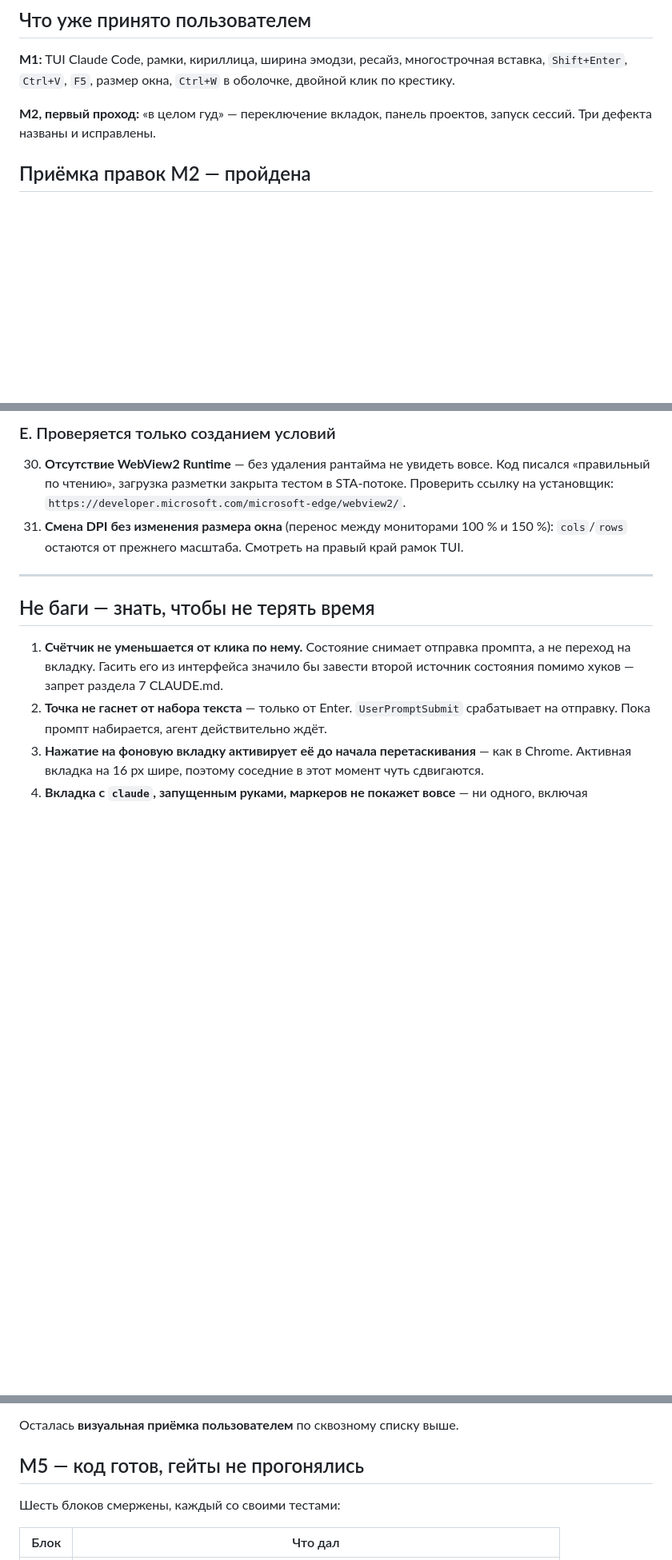
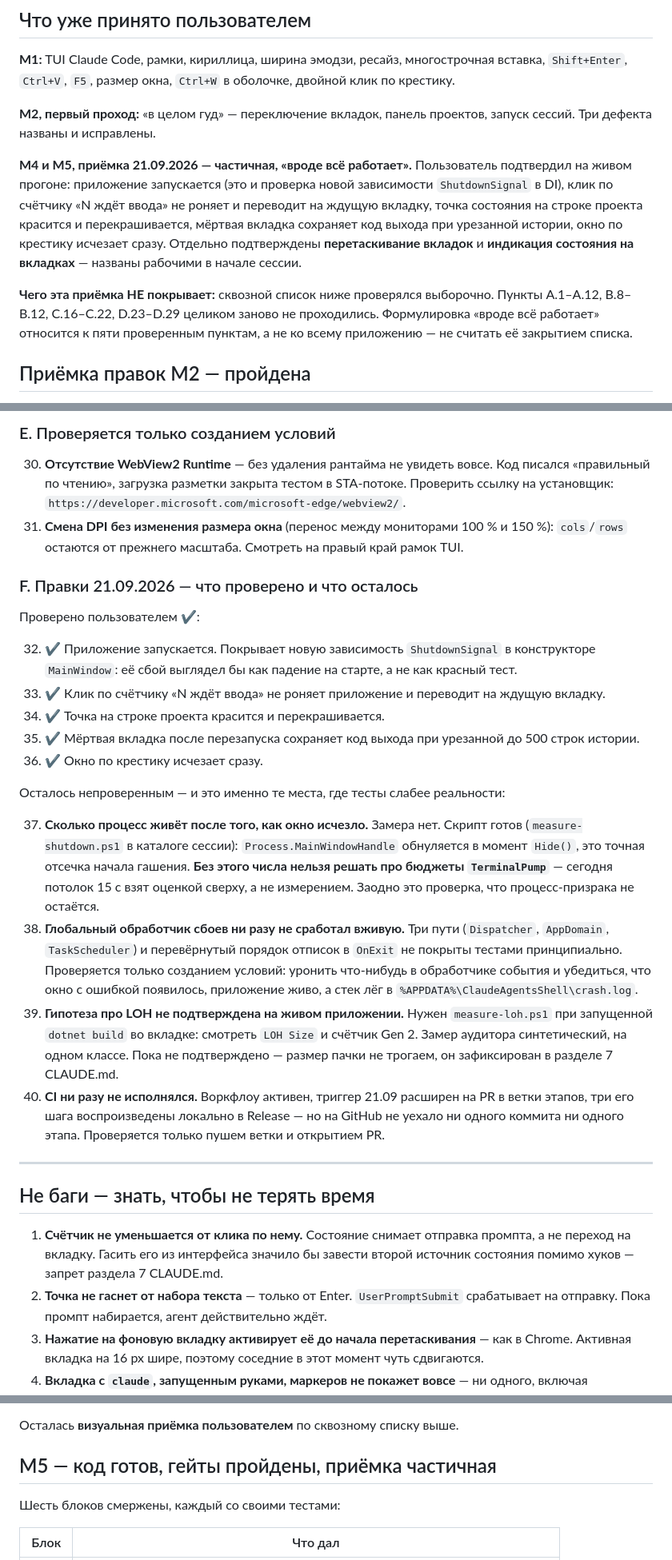
Before and after one commit to k-kuzmin/claude-agents-shell, a Markdown page: docs/PROGRESS.md, 3 parts joined by grey strips. Shown at 80% size. Rendered like a GitHub page; blank space fills up the shorter version.

Commit message:
docs: приёмка 21.09 записана, сквозной список дополнен разделом F
Пять пунктов подтверждены пользователем. Пункт A.3 поправлен: кнопки-шестерёнки
в заголовке окна больше нет. Что осталось непроверенным — перечислено явно,
включая замер закрытия, от которого зависит решение по бюджетам TerminalPump.

Co-Authored-By: Claude Opus 5 (1M context) <noreply@anthropic.com>

```diff
--- a/docs/PROGRESS.md
+++ b/docs/PROGRESS.md
@@ -914,6 +914,17 @@ Renderer 88 МБ — честная цена заказанных 5000 стро
 **M2, первый проход:** «в целом гуд» — переключение вкладок, панель проектов, запуск сессий.
 Три дефекта названы и исправлены.
 
+**M4 и M5, приёмка 21.09.2026 — частичная, «вроде всё работает».** Пользователь подтвердил
+на живом прогоне: приложение запускается (это и проверка новой зависимости `ShutdownSignal`
+в DI), клик по счётчику «N ждёт ввода» не роняет и переводит на ждущую вкладку, точка
+состояния на строке проекта красится и перекрашивается, мёртвая вкладка сохраняет код выхода
+при урезанной истории, окно по крестику исчезает сразу. Отдельно подтверждены **перетаскивание
+вкладок** и **индикация состояния на вкладках** — названы рабочими в начале сессии.
+
+**Чего эта приёмка НЕ покрывает:** сквозной список ниже проверялся выборочно. Пункты A.1–A.12,
+B.8–B.12, C.16–C.22, D.23–D.29 целиком заново не проходились. Формулировка «вроде всё работает»
+относится к пяти проверенным пунктам, а не ко всему приложению — не считать её закрытием списка.
+
 ## Приёмка правок M2 — пройдена
 
 Пользователь проверил и принял: «в целом работает, размер окна корректно себя ведёт».
@@ -1025,6 +1037,37 @@ Renderer 88 МБ — честная цена заказанных 5000 стро
     на установщик: `https://developer.microsoft.com/microsoft-edge/webview2/`.
 31. **Смена DPI без изменения размера окна** (перенос между мониторами 100 % и 150 %):
     `cols`/`rows` остаются от прежнего масштаба. Смотреть на правый край рамок TUI.
+
+### F. Правки 21.09.2026 — что проверено и что осталось
+
+Проверено пользователем ✔:
+
+32. ✔ Приложение запускается. Покрывает новую зависимость `ShutdownSignal` в конструкторе
+    `MainWindow`: её сбой выглядел бы как падение на старте, а не как красный тест.
+33. ✔ Клик по счётчику «N ждёт ввода» не роняет приложение и переводит на ждущую вкладку.
+34. ✔ Точка на строке проекта красится и перекрашивается.
+35. ✔ Мёртвая вкладка после перезапуска сохраняет код выхода при урезанной до 500 строк истории.
+36. ✔ Окно по крестику исчезает сразу.
+
+Осталось непроверенным — и это именно те места, где тесты слабее реальности:
+
+37. **Сколько процесс живёт после того, как окно исчезло.** Замера нет. Скрипт готов
+    (`measure-shutdown.ps1` в каталоге сессии): `Process.MainWindowHandle` обнуляется в момент
+    `Hide()`, это точная отсечка начала гашения. **Без этого числа нельзя решать про бюджеты
+    `TerminalPump`** — сегодня потолок 15 с взят оценкой сверху, а не измерением. Заодно это
+    проверка, что процесс-призрака не остаётся.
+38. **Глобальный обработчик сбоев ни разу не сработал вживую.** Три пути (`Dispatcher`,
+    `AppDomain`, `TaskScheduler`) и перевёрнутый порядок отписок в `OnExit` не покрыты тестами
+    принципиально. Проверяется только созданием условий: уронить что-нибудь в обработчике
+    события и убедиться, что окно с ошибкой появилось, приложение живо, а стек лёг
+    в `%APPDATA%\ClaudeAgentsShell\crash.log`.
+39. **Гипотеза про LOH не подтверждена на живом приложении.** Нужен `measure-loh.ps1` при
+    запущенной `dotnet build` во вкладке: смотреть `LOH Size` и счётчик Gen 2. Замер аудитора
+    синтетический, на одном классе. Пока не подтверждено — размер пачки не трогаем, он
+    зафиксирован в разделе 7 CLAUDE.md.
+40. **CI ни разу не исполнялся.** Воркфлоу активен, триггер 21.09 расширен на PR в ветки этапов,
+    три его шага воспроизведены локально в Release — но на GitHub не уехало ни одного коммита
+    ни одного этапа. Проверяется только пушем ветки и открытием PR.
 
 ---
 
@@ -1106,7 +1149,7 @@ Renderer 88 МБ — честная цена заказанных 5000 стро
 
 Осталась **визуальная приёмка пользователем** по сквозному списку выше.
 
-## M5 — код готов, гейты не прогонялись
+## M5 — код готов, гейты пройдены, приёмка частичная
 
 Шесть блоков смержены, каждый со своими тестами:
 
```
Also changed, not shown: other parts of docs/PROGRESS.md (+4 -3 lines).
